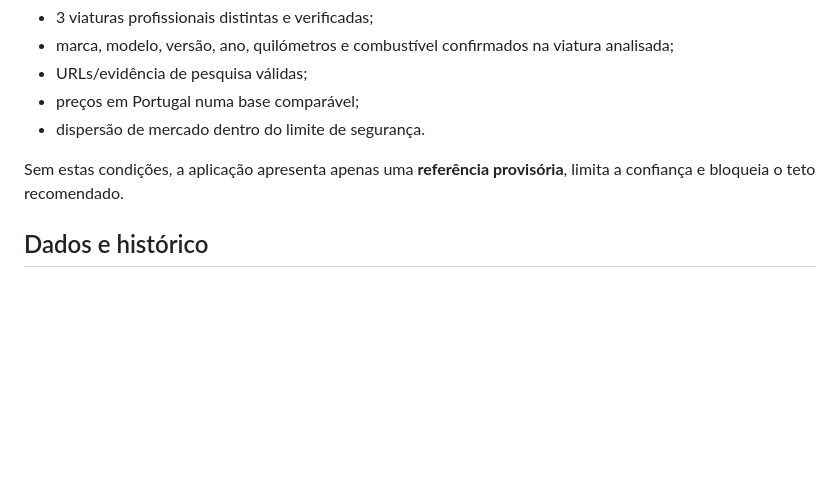
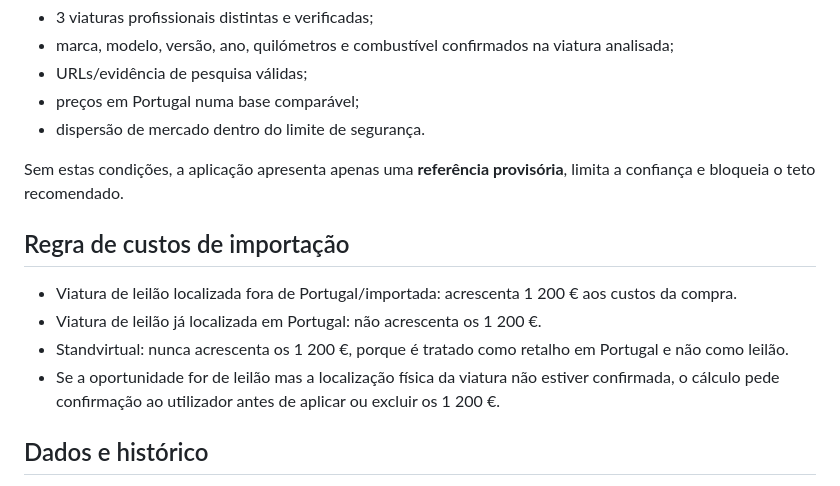
Before and after one commit to xroger1969/SIMUAUTO, a Markdown page: mapa-comissoes/comparador-auto-pro/README.md, the part around the change. GitHub-like rendering; blank space fills up the shorter version.

Commit message:
docs: record auction import cost policy

```diff
--- a/mapa-comissoes/comparador-auto-pro/README.md
+++ b/mapa-comissoes/comparador-auto-pro/README.md
@@ -23,6 +23,13 @@ Um teto de compra só pode ser emitido quando existem, no mínimo:
 - dispersão de mercado dentro do limite de segurança.
 
 Sem estas condições, a aplicação apresenta apenas uma **referência provisória**, limita a confiança e bloqueia o teto recomendado.
+
+## Regra de custos de importação
+
+- Viatura de leilão localizada fora de Portugal/importada: acrescenta 1 200 € aos custos da compra.
+- Viatura de leilão já localizada em Portugal: não acrescenta os 1 200 €.
+- Standvirtual: nunca acrescenta os 1 200 €, porque é tratado como retalho em Portugal e não como leilão.
+- Se a oportunidade for de leilão mas a localização física da viatura não estiver confirmada, o cálculo pede confirmação ao utilizador antes de aplicar ou excluir os 1 200 €.
 
 ## Dados e histórico
 
```
